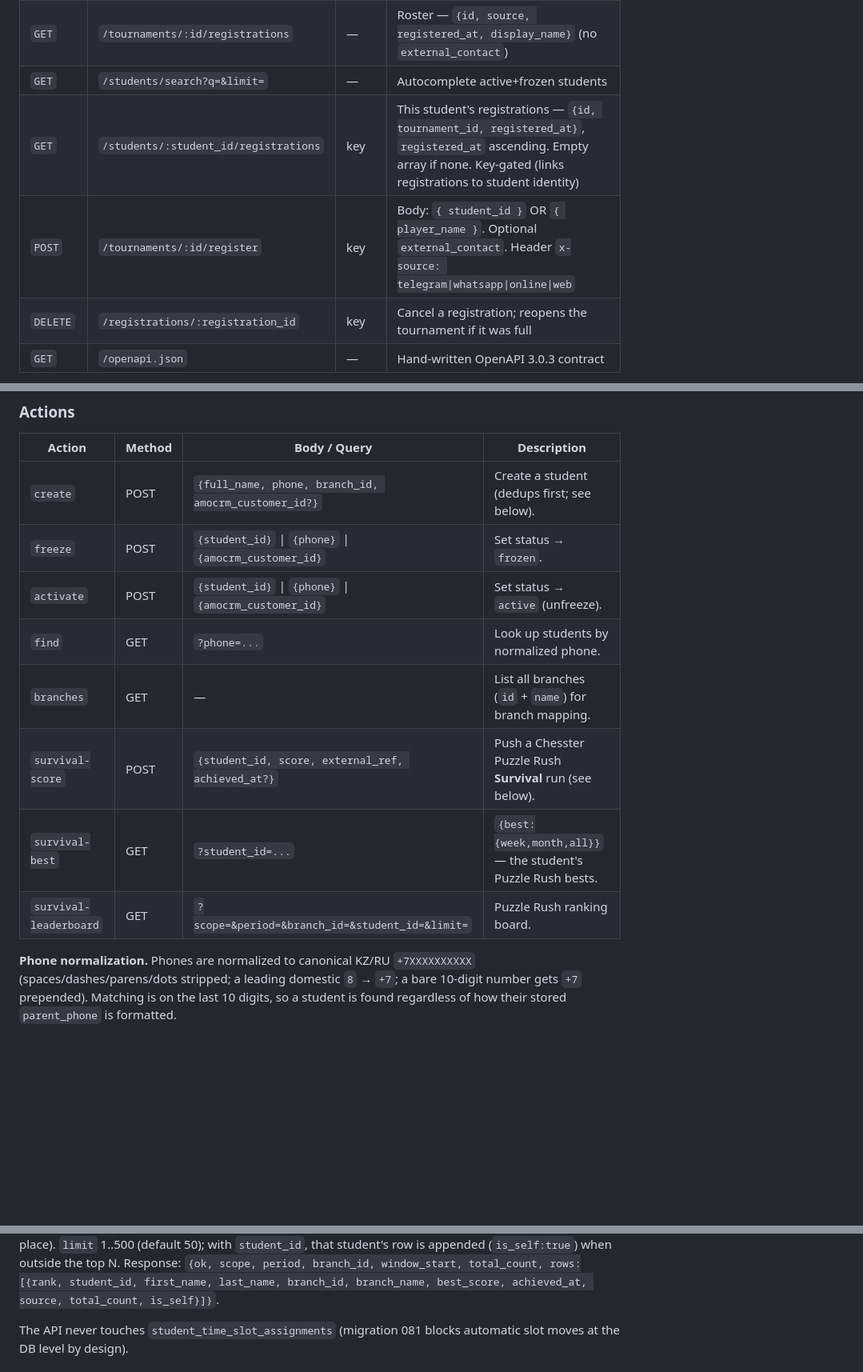
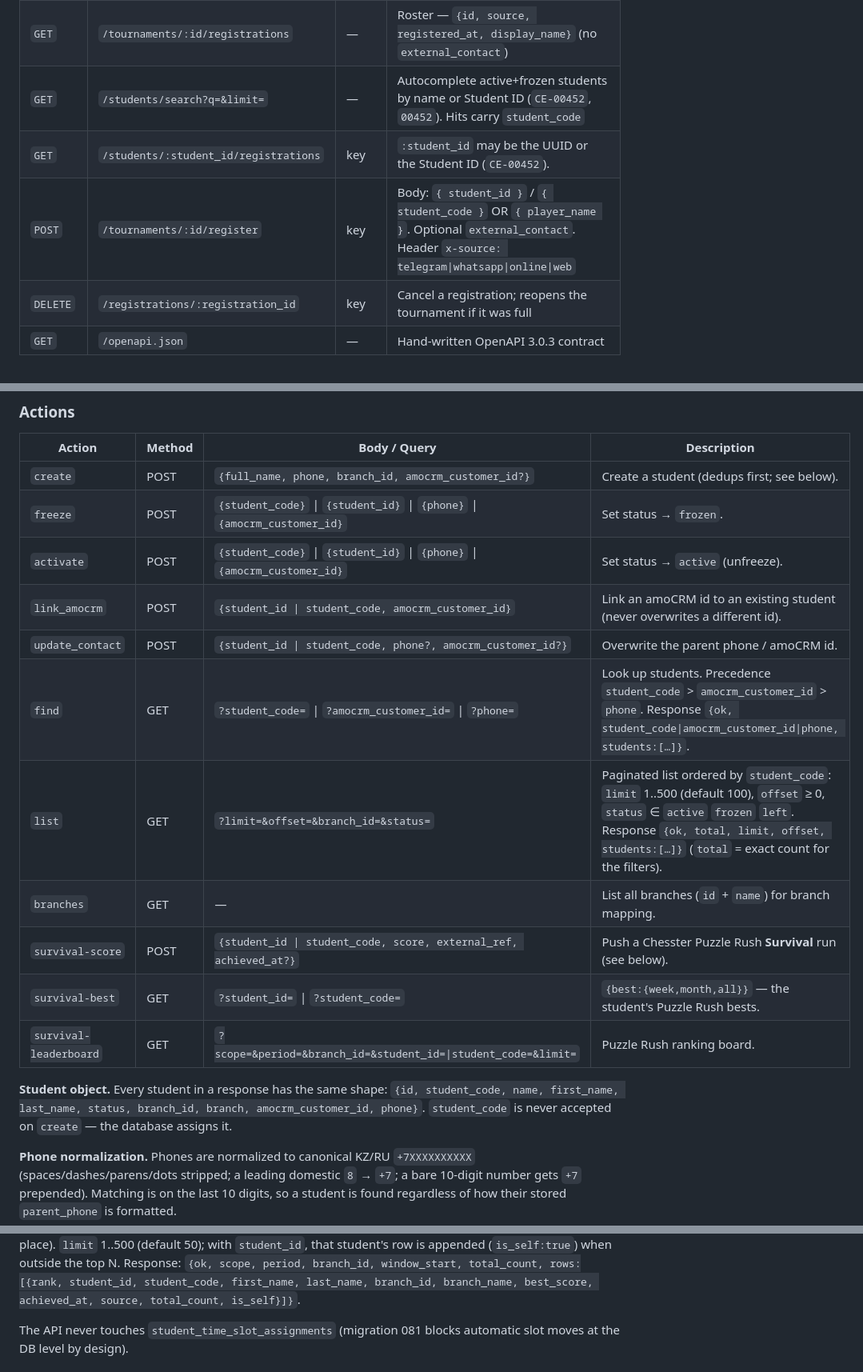
Before and after one commit to 0xmarblemaster/chess-empire-database, a Markdown page: README-API.md, 3 parts joined by grey strips. Shown at 80% size. Rendered like a GitHub page; blank space fills up the shorter version.

```diff
--- a/README-API.md
+++ b/README-API.md
@@ -300,9 +344,9 @@ Each response uses a consistent envelope:
 | `GET` | `/tournaments?branch_id=&upcoming=true` | — | List tournaments (upcoming by default) with `registered_count` |
 | `GET` | `/tournaments/:id` | — | One tournament |
 | `GET` | `/tournaments/:id/registrations` | — | Roster — `{id, source, registered_at, display_name}` (no `external_contact`) |
-| `GET` | `/students/search?q=&limit=` | — | Autocomplete active+frozen students |
-| `GET` | `/students/:student_id/registrations` | key | This student's registrations — `{id, tournament_id, registered_at}`, `registered_at` ascending. Empty array if none. Key-gated (links registrations to student identity) |
-| `POST` | `/tournaments/:id/register` | key | Body: `{ student_id }` OR `{ player_name }`. Optional `external_contact`. Header `x-source: telegram\|whatsapp\|online\|web` |
+| `GET` | `/students/search?q=&limit=` | — | Autocomplete active+frozen students by name or Student ID (`CE-00452`, `00452`). Hits carry `student_code` |
+| `GET` | `/students/:student_id/registrations` | key | `:student_id` may be the UUID or the Student ID (`CE-00452`). | This student's registrations — `{id, tournament_id, registered_at}`, `registered_at` ascending. Empty array if none. Key-gated (links registrations to student identity) |
+| `POST` | `/tournaments/:id/register` | key | Body: `{ student_id }` / `{ student_code }` OR `{ player_name }`. Optional `external_contact`. Header `x-source: telegram\|whatsapp\|online\|web` |
 | `DELETE` | `/registrations/:registration_id` | key | Cancel a registration; reopens the tournament if it was full |
 | `GET` | `/openapi.json` | — | Hand-written OpenAPI 3.0.3 contract |
 
@@ -373,13 +417,21 @@ returns the OpenAPI self-doc (public).
 | Action | Method | Body / Query | Description |
 |--------|--------|--------------|-------------|
 | `create` | POST | `{full_name, phone, branch_id, amocrm_customer_id?}` | Create a student (dedups first; see below). |
-| `freeze` | POST | `{student_id}` \| `{phone}` \| `{amocrm_customer_id}` | Set status → `frozen`. |
-| `activate` | POST | `{student_id}` \| `{phone}` \| `{amocrm_customer_id}` | Set status → `active` (unfreeze). |
-| `find` | GET | `?phone=...` | Look up students by normalized phone. |
+| `freeze` | POST | `{student_code}` \| `{student_id}` \| `{phone}` \| `{amocrm_customer_id}` | Set status → `frozen`. |
+| `activate` | POST | `{student_code}` \| `{student_id}` \| `{phone}` \| `{amocrm_customer_id}` | Set status → `active` (unfreeze). |
+| `link_amocrm` | POST | `{student_id \| student_code, amocrm_customer_id}` | Link an amoCRM id to an existing student (never overwrites a different id). |
+| `update_contact` | POST | `{student_id \| student_code, phone?, amocrm_customer_id?}` | Overwrite the parent phone / amoCRM id. |
+| `find` | GET | `?student_code=` \| `?amocrm_customer_id=` \| `?phone=` | Look up students. Precedence `student_code` > `amocrm_customer_id` > `phone`. Response `{ok, student_code\|amocrm_customer_id\|phone, students:[…]}`. |
+| `list` | GET | `?limit=&offset=&branch_id=&status=` | Paginated list ordered by `student_code`: `limit` 1..500 (default 100), `offset` ≥ 0, `status` ∈ `active` `frozen` `left`. Response `{ok, total, limit, offset, students:[…]}` (`total` = exact count for the filters). |
 | `branches` | GET | — | List all branches (`id` + `name`) for branch mapping. |
-| `survival-score` | POST | `{student_id, score, external_ref, achieved_at?}` | Push a Chesster Puzzle Rush **Survival** run (see below). |
-| `survival-best` | GET | `?student_id=...` | `{best:{week,month,all}}` — the student's Puzzle Rush bests. |
-| `survival-leaderboard` | GET | `?scope=&period=&branch_id=&student_id=&limit=` | Puzzle Rush ranking board. |
+| `survival-score` | POST | `{student_id \| student_code, score, external_ref, achieved_at?}` | Push a Chesster Puzzle Rush **Survival** run (see below). |
+| `survival-best` | GET | `?student_id=` \| `?student_code=` | `{best:{week,month,all}}` — the student's Puzzle Rush bests. |
+| `survival-leaderboard` | GET | `?scope=&period=&branch_id=&student_id=\|student_code=&limit=` | Puzzle Rush ranking board. |
+
+**Student object.** Every student in a response has the same shape:
+`{id, student_code, name, first_name, last_name, status, branch_id, branch,
+amocrm_customer_id, phone}`. `student_code` is never accepted on `create` — the
+database assigns it.
 
 **Phone normalization.** Phones are normalized to canonical KZ/RU `+7XXXXXXXXXX`
 (spaces/dashes/parens/dots stripped; a leading domestic `8` → `+7`; a bare
@@ -429,7 +481,7 @@ students, best score per student in the window, competition ranking (`RANK()`
 ties share a place). `limit` 1..500 (default 50); with `student_id`, that student's
 row is appended (`is_self:true`) when outside the top N. Response:
 `{ok, scope, period, branch_id, window_start, total_count, rows:[{rank, student_id,
-first_name, last_name, branch_id, branch_name, best_score, achieved_at, source,
+student_code, first_name, last_name, branch_id, branch_name, best_score, achieved_at, source,
 total_count, is_self}]}`.
 
 The API never touches `student_time_slot_assignments` (migration 081 blocks
```
Also changed, not shown: other parts of README-API.md (+59 -8 lines).
